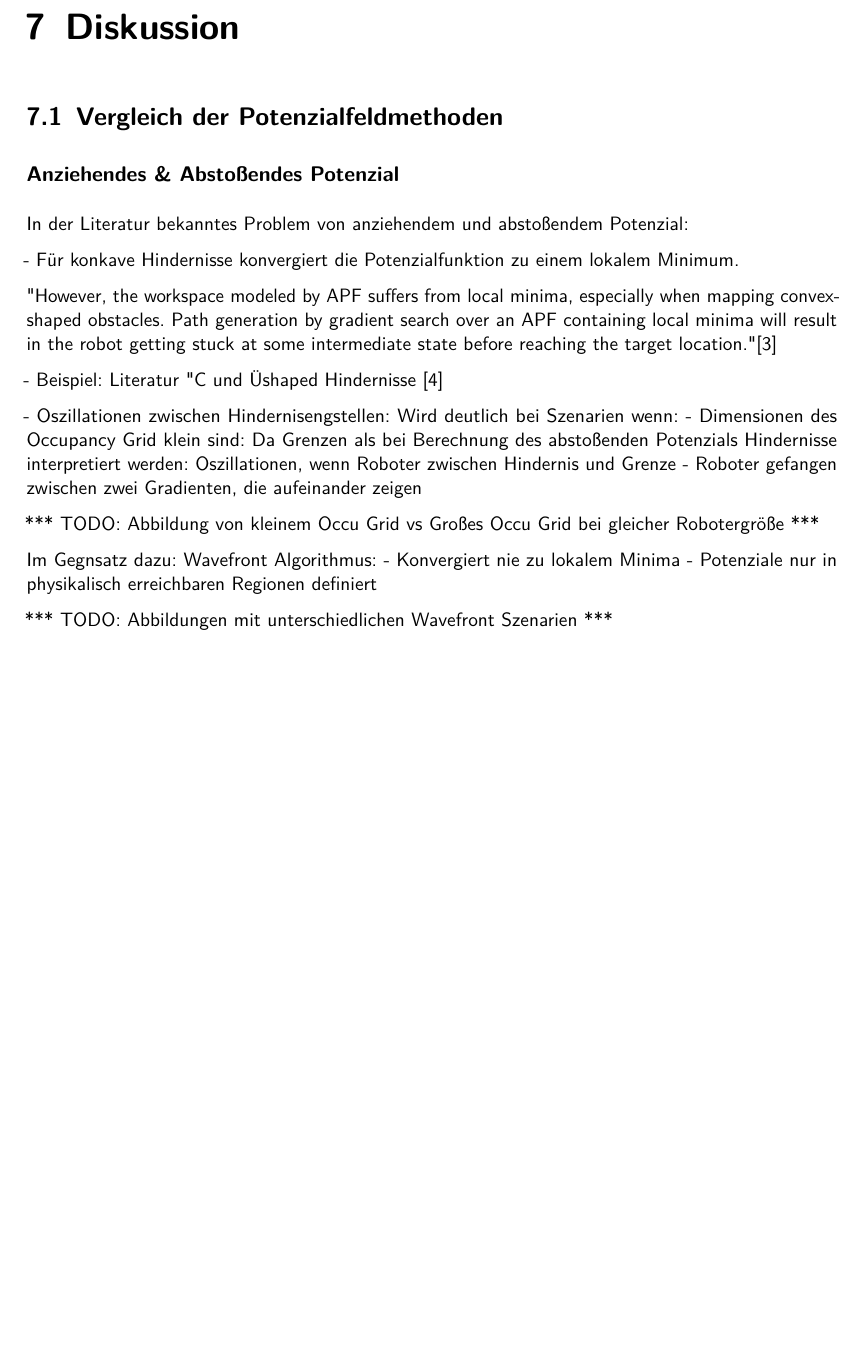
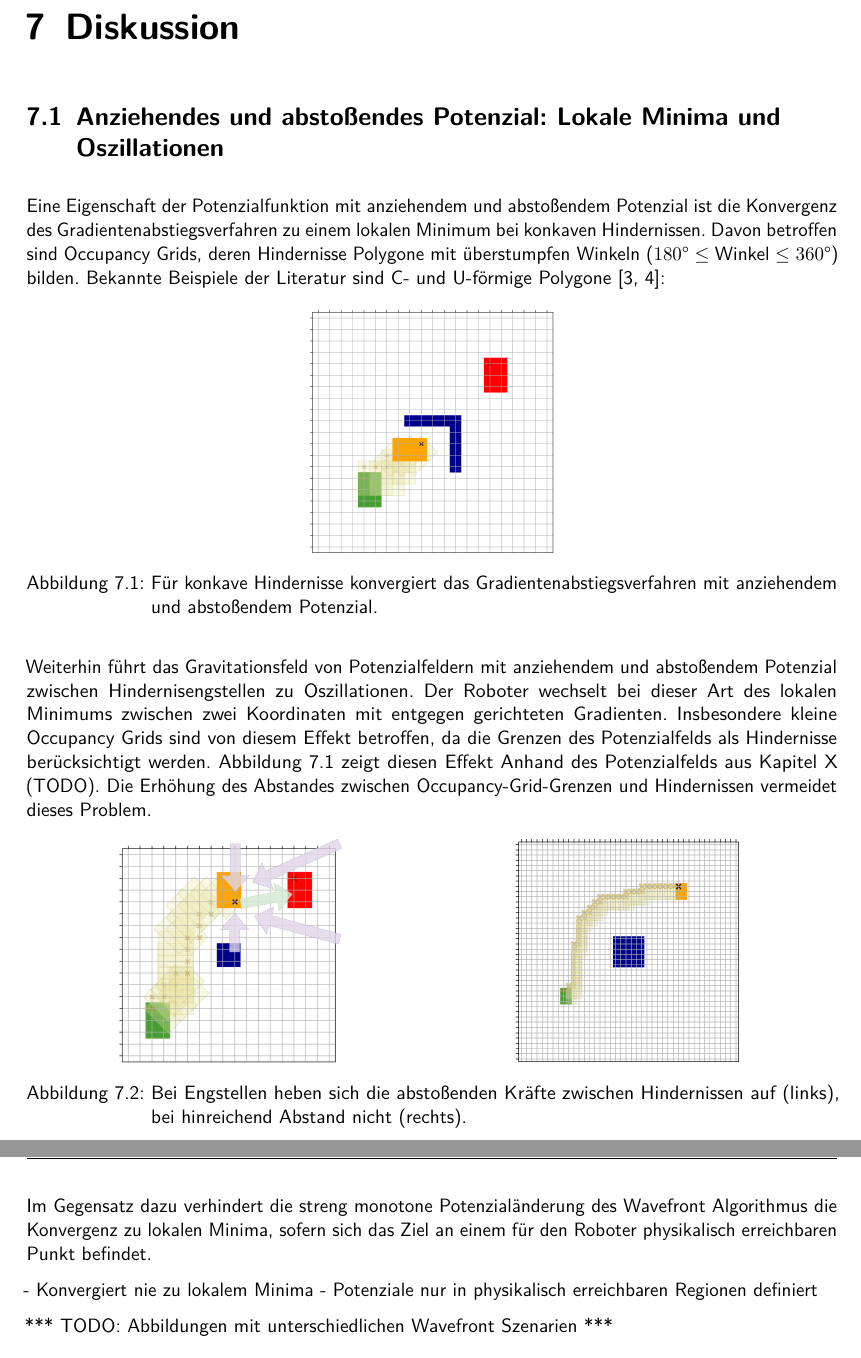
Before and after one commit to ca-schue/potential-field, a LaTeX thesis (dokumentation/main.tex, which reads dokumentation/kapitel/diskussion.tex): part of page 16 of 17 before the commit and two parts of pages 16 and 17 of 18 after it, the two joined at a grey line, cut so that both start at the same text, the shorter picture padded with empty space. Compiled offline with pdfLaTeX.

Commit message:
started figures for 7

```diff
--- a/dokumentation/kapitel/diskussion.tex
+++ b/dokumentation/kapitel/diskussion.tex
@@ -1,28 +1,42 @@
 \chapter{Diskussion}
 
-\section{Vergleich der Potenzialfeldmethoden}
+\section{Anziehendes und abstoßendes Potenzial: Lokale Minima und Oszillationen}
 
-\subsection*{Anziehendes \& Abstoßendes Potenzial}
+Eine Eigenschaft der Potenzialfunktion mit anziehendem und abstoßendem Potenzial ist die Konvergenz des Gradientenabstiegsverfahren zu einem lokalen Minimum bei konkaven Hindernissen.
+Davon betroffen sind Occupancy Grids, deren Hindernisse Polygone mit überstumpfen Winkeln ($180\text{°} \le \text{Winkel} \le 360\text{°}$) bilden.
+Bekannte Beispiele der Literatur sind C- und U-förmige Polygone \cite{maqbool.2021, yujiang.2017}:
+\begin{figure}[h!]
+	\centering
+	\footnotesize
+	\centerline{\resizebox{0.3\linewidth}{!}{\includegraphics{bilder/attr-repul-c-shape.png}}}
+	\caption{Für konkave Hindernisse konvergiert das Gradientenabstiegsverfahren mit anziehendem und abstoßendem Potenzial.}
+\end{figure}
 
-In der Literatur bekanntes Problem von anziehendem und abstoßendem Potenzial:
+Weiterhin führt das Gravitationsfeld von Potenzialfeldern mit anziehendem und abstoßendem Potenzial zwischen Hindernisengstellen zu Oszillationen. Der Roboter wechselt bei dieser Art des lokalen Minimums zwischen zwei Koordinaten mit entgegen gerichteten Gradienten.
+Insbesondere kleine Occupancy Grids sind von diesem Effekt betroffen, da die Grenzen des Potenzialfelds als Hindernisse berücksichtigt werden. Abbildung \ref{fig:oscillation} zeigt diesen Effekt Anhand des Potenzialfelds aus Kapitel X (TODO).
+Die Erhöhung des Abstandes zwischen Occupancy-Grid-Grenzen und Hindernissen vermeidet dieses Problem.
+
+\begin{figure}[h!]
+	\footnotesize
+	\centering
+	\hspace*{\fill}
+	\begin{minipage}{0.46\textwidth}%
+		\centerline{\resizebox{0.6\linewidth}{!}{\includegraphics{bilder/attr-repul-oscillating-arrow.png}}}
+	\end{minipage}
+	\hspace*{\fill}
+	\begin{minipage}{0.46\textwidth}%
+		\footnotesize
+		\centerline{\resizebox{0.6\linewidth}{!}{\includegraphics{bilder/attr-repul-oscillating-scaled.png}}}
+	\end{minipage}
+	\hspace*{\fill}
+	%	\vspace{-1cm}
+	\label{fig:oscillation}
+	\caption{Bei Engstellen heben sich die abstoßenden Kräfte zwischen Hindernissen auf (links), bei hinreichend Abstand nicht (rechts).}
+\end{figure}
 
 
-- Für konkave Hindernisse konvergiert die Potenzialfunktion zu einem lokalem Minimum.
+Im Gegensatz dazu verhindert die streng monotone Potenzialänderung des Wavefront Algorithmus die Konvergenz zu lokalen Minima, sofern sich das Ziel an einem für den Roboter physikalisch erreichbaren Punkt befindet.
 
-"However, the workspace modeled by APF suffers from local minima, especially when mapping convex-shaped obstacles. Path generation by gradient search over an APF containing local minima will result in the robot getting stuck at some intermediate state before reaching the target location." \cite{maqbool.2021}
-
-	- Beispiel: Literatur "C"- und "U"-shaped Hindernisse \cite{yujiang.2017}
-
-
-- Oszillationen zwischen Hindernisengstellen:
-	Wird deutlich bei Szenarien wenn:
-	- Dimensionen des Occupancy Grid klein sind: Da Grenzen als bei Berechnung des abstoßenden Potenzials Hindernisse interpretiert werden: Oszillationen, wenn Roboter zwischen Hindernis und Grenze
-	- Roboter gefangen zwischen zwei Gradienten, die aufeinander zeigen
-
-*** TODO: Abbildung von kleinem Occu Grid vs Großes Occu Grid bei gleicher Robotergröße ***
-
-
-Im Gegnsatz dazu: Wavefront Algorithmus:
 	- Konvergiert nie zu lokalem Minima
 	- Potenziale nur in physikalisch erreichbaren Regionen definiert
 
```
Also changed, not shown: dokumentation/kapitel/navigation.tex (+9 -11 lines), dokumentation/kapitel/potentialfelder.tex (+4 -2 lines), dokumentation/bilder/attr-repul-c-shape.png (added), dokumentation/bilder/attr-repul-oscillating-arrow.png (added), dokumentation/bilder/attr-repul-oscillating-scaled.png (added), dokumentation/bilder/attr-repul-oscillating.png (added), dokumentation/bilder/grad-desc-0.png (added), dokumentation/bilder/grad-desc-1.png (added), dokumentation/bilder/grad-desc-2.png (added), dokumentation/bilder/grad-desc.png (added), 13 other files.
